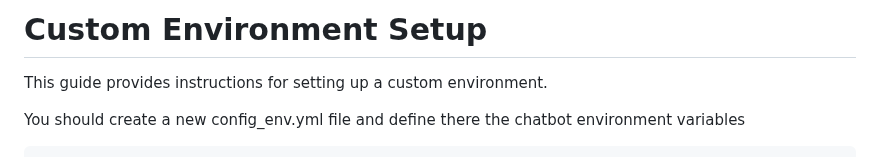
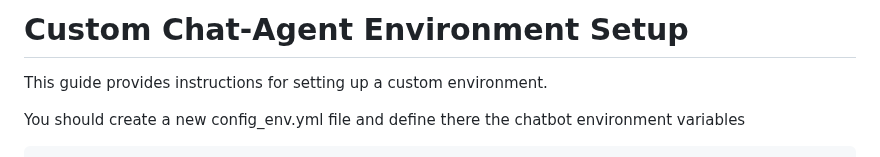
Before and after one commit to plurai-ai/intellagent, a Markdown page: docs/custom_environment.md, the part around the change. GitHub-like rendering.

```diff
--- a/docs/custom_environment.md
+++ b/docs/custom_environment.md
@@ -1,4 +1,4 @@
-# Custom Environment Setup
+# Custom Chat-Agent Environment Setup
 
 This guide provides instructions for setting up a custom environment.
 
```
Also changed, not shown: README.md (+3 -3 lines).
